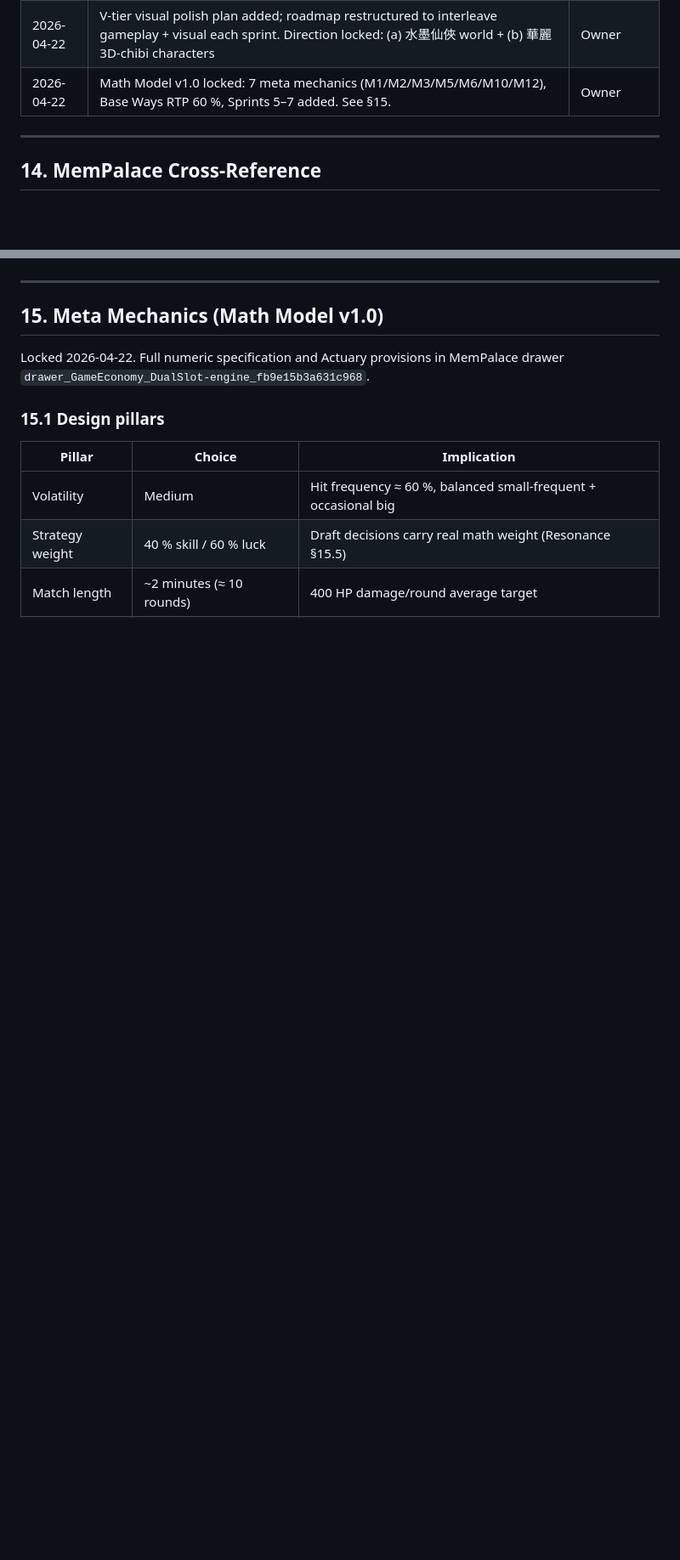
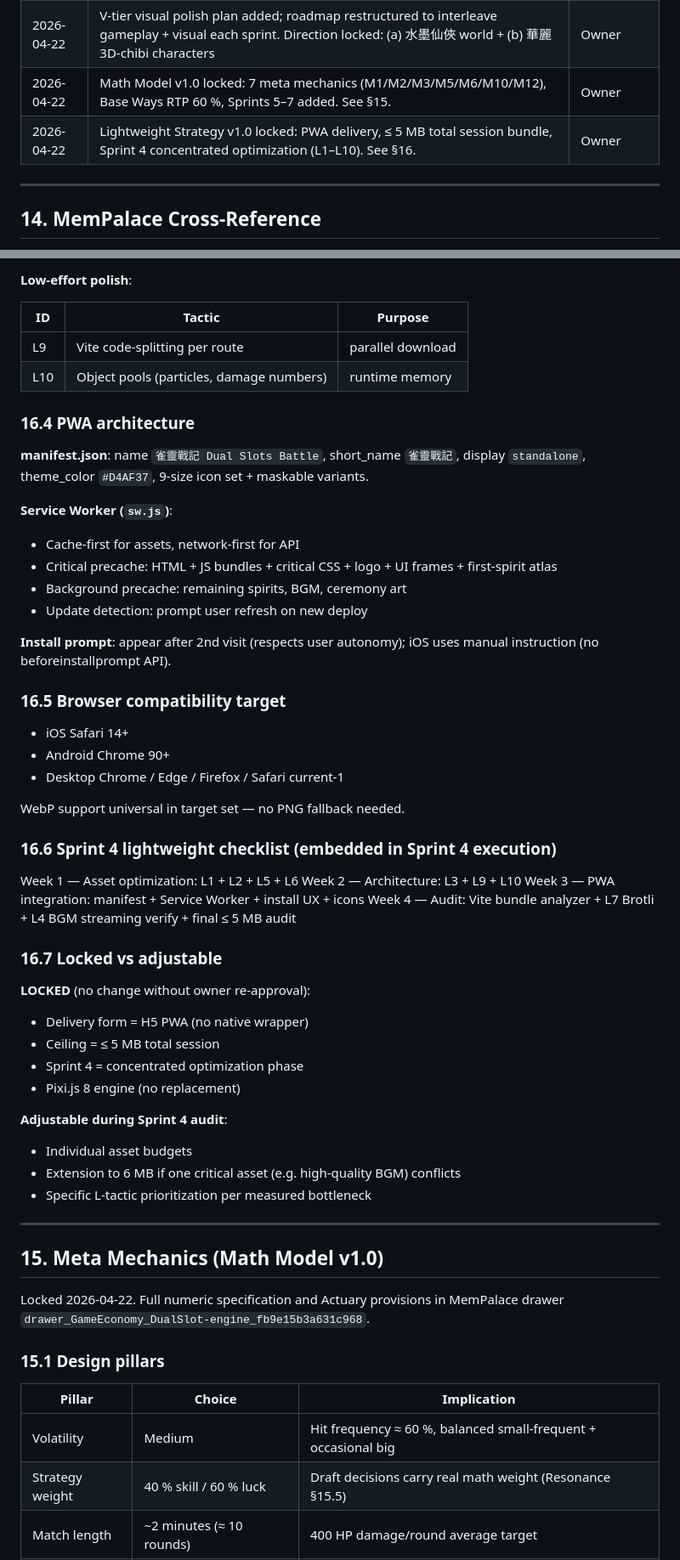
Before and after one commit to igs-maxwu/cmj2-dual-slots-pixi, a Markdown page: SPEC.md, 2 parts joined by grey strips. Shown at 85% size. Drawn GitHub-style; blank space fills up the shorter version.

```diff
--- a/SPEC.md
+++ b/SPEC.md
@@ -283,6 +283,7 @@ All new art must pass consistency check against this combined direction.
 | 2026-04-22 | Sprint 1 T0 scope limited to 4 female spirits (Canlan/Luoluo/Zhuluan/Zhaoyu) | Owner |
 | 2026-04-22 | V-tier visual polish plan added; roadmap restructured to interleave gameplay + visual each sprint. Direction locked: (a) 水墨仙俠 world + (b) 華麗 3D-chibi characters | Owner |
 | 2026-04-22 | Math Model v1.0 locked: 7 meta mechanics (M1/M2/M3/M5/M6/M10/M12), Base Ways RTP 60 %, Sprints 5–7 added. See §15. | Owner |
+| 2026-04-22 | Lightweight Strategy v1.0 locked: PWA delivery, ≤ 5 MB total session bundle, Sprint 4 concentrated optimization (L1–L10). See §16. | Owner |
 
 ---
 
@@ -311,3 +363,49 @@ Related knowledge-graph facts:
+**Low-effort polish**:
+
+| ID | Tactic | Purpose |
+|---|---|---|
+| L9 | Vite code-splitting per route | parallel download |
+| L10 | Object pools (particles, damage numbers) | runtime memory |
+
+### 16.4 PWA architecture
+
+**manifest.json**: name `雀靈戰記 Dual Slots Battle`, short_name `雀靈戰記`, display `standalone`, theme_color `#D4AF37`, 9-size icon set + maskable variants.
+
+**Service Worker (`sw.js`)**:
+- Cache-first for assets, network-first for API
+- Critical precache: HTML + JS bundles + critical CSS + logo + UI frames + first-spirit atlas
+- Background precache: remaining spirits, BGM, ceremony art
+- Update detection: prompt user refresh on new deploy
+
+**Install prompt**: appear after 2nd visit (respects user autonomy); iOS uses manual instruction (no beforeinstallprompt API).
+
+### 16.5 Browser compatibility target
+
+- iOS Safari 14+
+- Android Chrome 90+
+- Desktop Chrome / Edge / Firefox / Safari current-1
+
+WebP support universal in target set — no PNG fallback needed.
+
+### 16.6 Sprint 4 lightweight checklist (embedded in Sprint 4 execution)
+
+Week 1 — Asset optimization: L1 + L2 + L5 + L6
+Week 2 — Architecture: L3 + L9 + L10
+Week 3 — PWA integration: manifest + Service Worker + install UX + icons
+Week 4 — Audit: Vite bundle analyzer + L7 Brotli + L4 BGM streaming verify + final ≤ 5 MB audit
+
+### 16.7 Locked vs adjustable
+
+**LOCKED** (no change without owner re-approval):
+- Delivery form = H5 PWA (no native wrapper)
+- Ceiling = ≤ 5 MB total session
+- Sprint 4 = concentrated optimization phase
+- Pixi.js 8 engine (no replacement)
+
+**Adjustable during Sprint 4 audit**:
+- Individual asset budgets
+- Extension to 6 MB if one critical asset (e.g. high-quality BGM) conflicts
+- Specific L-tactic prioritization per measured bottleneck
 
 ---
 
```
Also changed, not shown: other parts of SPEC.md (+52 -1 lines).
